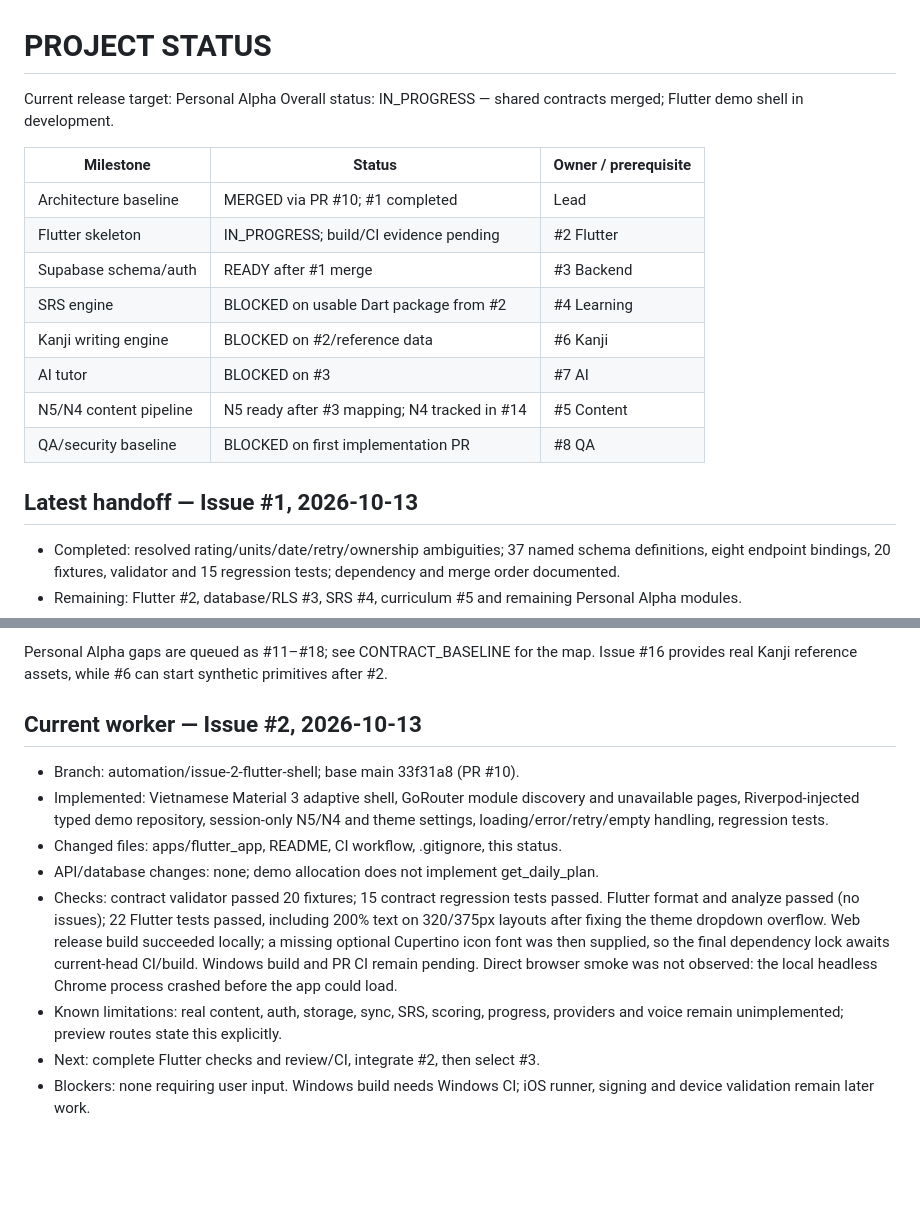
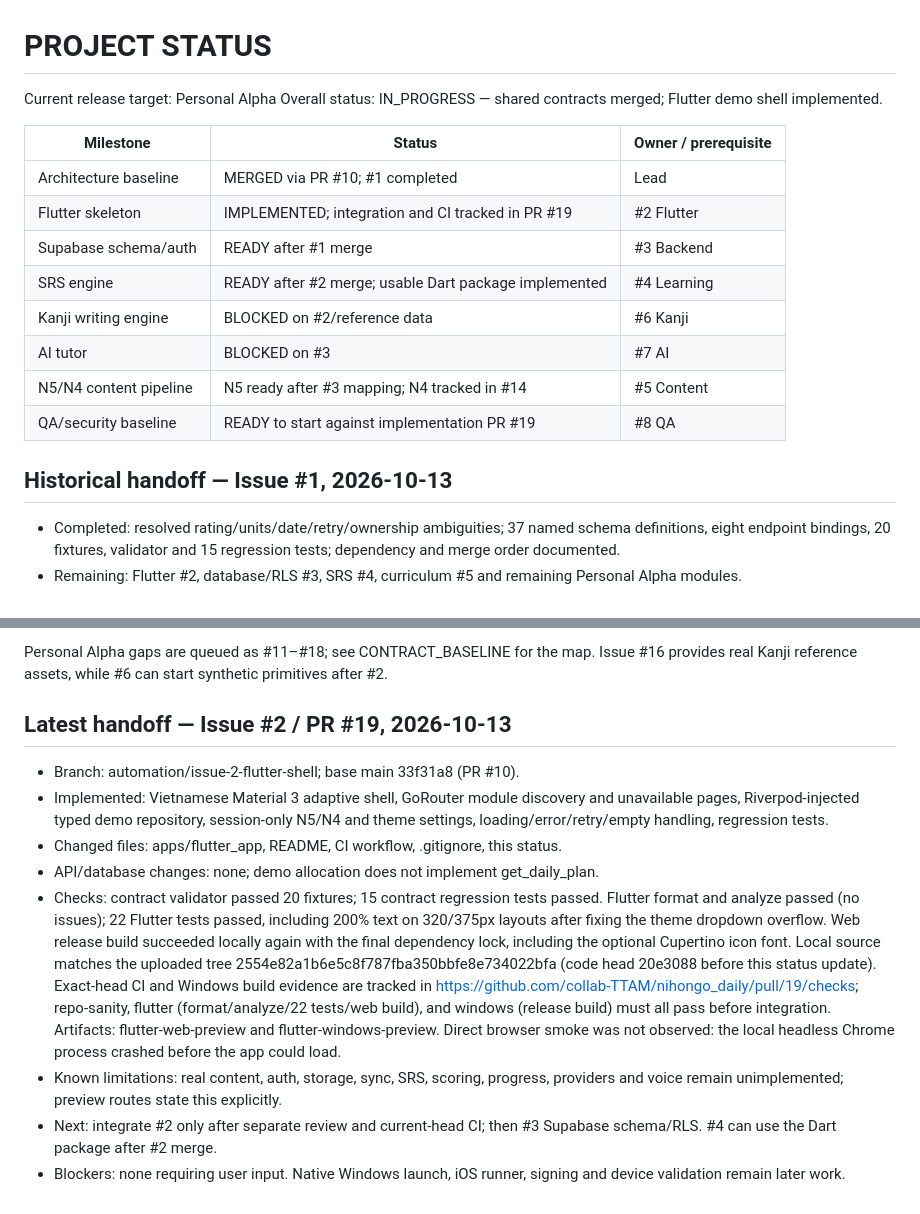
Before and after one commit to collab-TTAM/nihongo_daily, a Markdown page: docs/PROJECT_STATUS.md, 2 parts joined by grey strips. GitHub-like rendering; blank space fills up the shorter version.

Commit message:
docs: record Flutter shell validation and integration handoff

```diff
--- a/docs/PROJECT_STATUS.md
+++ b/docs/PROJECT_STATUS.md
@@ -1,20 +1,20 @@
 # PROJECT STATUS
 
 Current release target: Personal Alpha
-Overall status: IN_PROGRESS — shared contracts merged; Flutter demo shell in development.
+Overall status: IN_PROGRESS — shared contracts merged; Flutter demo shell implemented.
 
 | Milestone | Status | Owner / prerequisite |
 | --- | --- | --- |
 | Architecture baseline | MERGED via PR #10; #1 completed | Lead |
-| Flutter skeleton | IN_PROGRESS; build/CI evidence pending | #2 Flutter |
+| Flutter skeleton | IMPLEMENTED; integration and CI tracked in PR #19 | #2 Flutter |
 | Supabase schema/auth | READY after #1 merge | #3 Backend |
-| SRS engine | BLOCKED on usable Dart package from #2 | #4 Learning |
+| SRS engine | READY after #2 merge; usable Dart package implemented | #4 Learning |
 | Kanji writing engine | BLOCKED on #2/reference data | #6 Kanji |
 | AI tutor | BLOCKED on #3 | #7 AI |
 | N5/N4 content pipeline | N5 ready after #3 mapping; N4 tracked in #14 | #5 Content |
-| QA/security baseline | BLOCKED on first implementation PR | #8 QA |
+| QA/security baseline | READY to start against implementation PR #19 | #8 QA |
 
-## Latest handoff — Issue #1, 2026-10-13
+## Historical handoff — Issue #1, 2026-10-13
 
 - Completed: resolved rating/units/date/retry/ownership ambiguities; 37 named schema definitions, eight endpoint bindings, 20 fixtures, validator and 15 regression tests; dependency and merge order documented.
 - Remaining: Flutter #2, database/RLS #3, SRS #4, curriculum #5 and remaining Personal Alpha modules.
@@ -28,7 +28,7 @@ Overall status: IN_PROGRESS — shared contracts merged; Flutter demo shell in d
 
 Personal Alpha gaps are queued as #11–#18; see CONTRACT_BASELINE for the map. Issue #16 provides real Kanji reference assets, while #6 can start synthetic primitives after #2.
 
-## Current worker — Issue #2, 2026-10-13
+## Latest handoff — Issue #2 / PR #19, 2026-10-13
 
 - Branch: automation/issue-2-flutter-shell; base main 33f31a8 (PR #10).
 - Implemented: Vietnamese Material 3 adaptive shell, GoRouter module discovery and
@@ -39,12 +39,18 @@ Personal Alpha gaps are queued as #11–#18; see CONTRACT_BASELINE for the map.
 - Checks: contract validator passed 20 fixtures; 15 contract regression tests passed.
   Flutter format and analyze passed (no issues); 22 Flutter tests passed, including
   200% text on 320/375px layouts after fixing the theme dropdown overflow. Web
-  release build succeeded locally; a missing optional Cupertino icon font was
-  then supplied, so the final dependency lock awaits current-head CI/build.
-  Windows build and PR CI remain pending. Direct browser smoke was not observed:
+  release build succeeded locally again with the final dependency lock, including
+  the optional Cupertino icon font. Local source matches the uploaded tree
+  2554e82a1b6e5c8f787fba350bbfe8e734022bfa (code head 20e3088 before this status update).
+  Exact-head CI and Windows build evidence are tracked in
+  https://github.com/collab-TTAM/nihongo_daily/pull/19/checks; repo-sanity, flutter
+  (format/analyze/22 tests/web build), and windows (release build) must all pass
+  before integration. Artifacts: flutter-web-preview and flutter-windows-preview.
+  Direct browser smoke was not observed:
   the local headless Chrome process crashed before the app could load.
 - Known limitations: real content, auth, storage, sync, SRS, scoring, progress,
   providers and voice remain unimplemented; preview routes state this explicitly.
-- Next: complete Flutter checks and review/CI, integrate #2, then select #3.
-- Blockers: none requiring user input. Windows build needs Windows CI; iOS runner,
+- Next: integrate #2 only after separate review and current-head CI; then #3
+  Supabase schema/RLS. #4 can use the Dart package after #2 merge.
+- Blockers: none requiring user input. Native Windows launch, iOS runner,
   signing and device validation remain later work.
```
